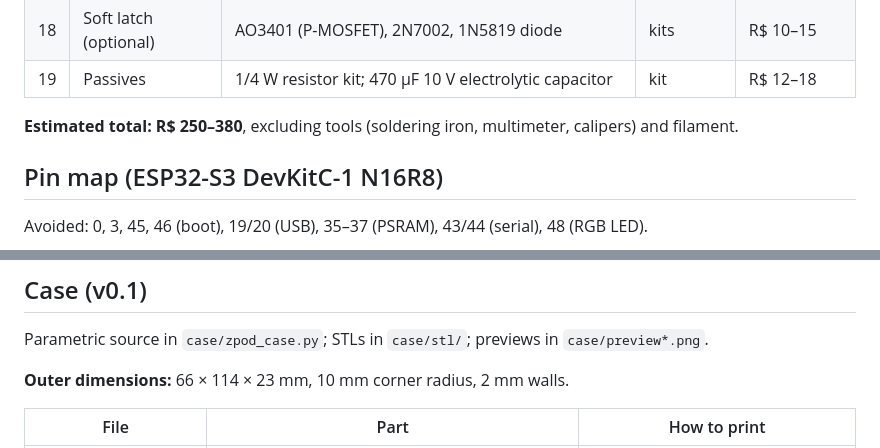
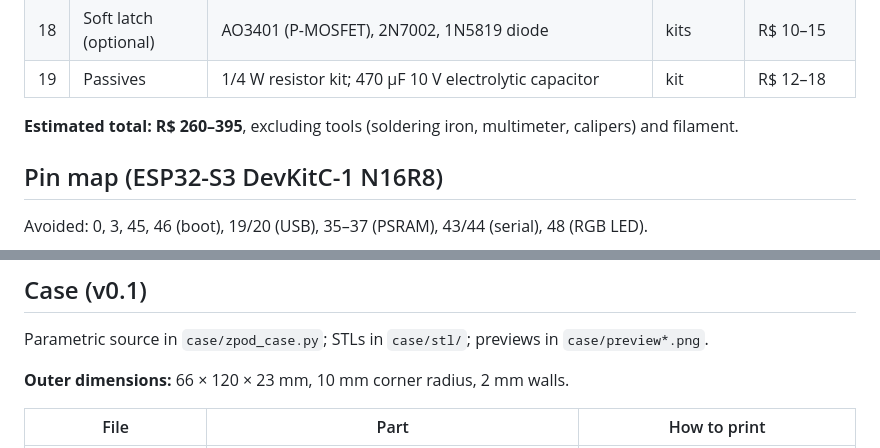
Before and after one commit to vinCoelho/zPod, a Markdown page: DECISIONS.md, 2 parts joined by grey strips. Drawn GitHub-style.

```diff
--- a/DECISIONS.md
+++ b/DECISIONS.md
@@ -77,7 +77,7 @@ Prices estimated for November 2026 in Brazilian reais, taxes included, not check
 | 18 | Soft latch (optional) | AO3401 (P-MOSFET), 2N7002, 1N5819 diode | kits | R$ 10–15 |
 | 19 | Passives | 1/4 W resistor kit; 470 µF 10 V electrolytic capacitor | kit | R$ 12–18 |
 
-**Estimated total: R$ 250–380**, excluding tools (soldering iron, multimeter, calipers) and filament.
+**Estimated total: R$ 260–395**, excluding tools (soldering iron, multimeter, calipers) and filament.
 
 ## Pin map (ESP32-S3 DevKitC-1 N16R8)
 
@@ -116,7 +116,7 @@ Avoided: 0, 3, 45, 46 (boot), 19/20 (USB), 35–37 (PSRAM), 43/44 (serial), 48 (
 
 Parametric source in `case/zpod_case.py`; STLs in `case/stl/`; previews in `case/preview*.png`.
 
-**Outer dimensions:** 66 × 114 × 23 mm, 10 mm corner radius, 2 mm walls.
+**Outer dimensions:** 66 × 120 × 23 mm, 10 mm corner radius, 2 mm walls.
 
 | File | Part | How to print |
 |------|------|--------------|
```
Also changed, not shown: other parts of DECISIONS.md (+3 -3 lines), README.md (+2 -2 lines), case/preview.png, 3 other files.
